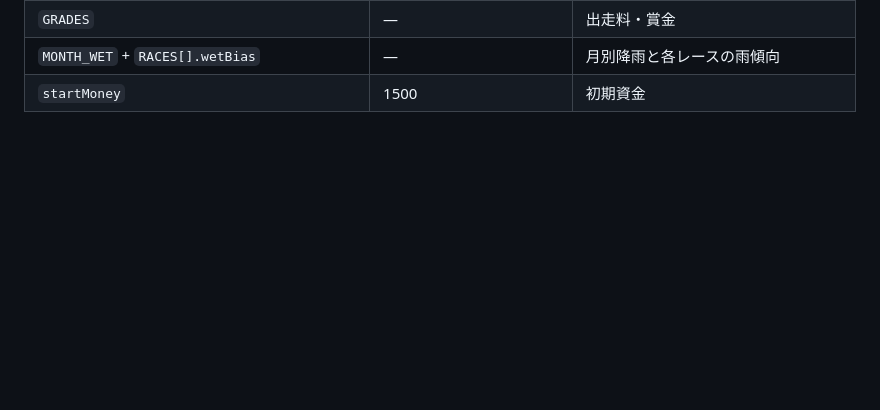
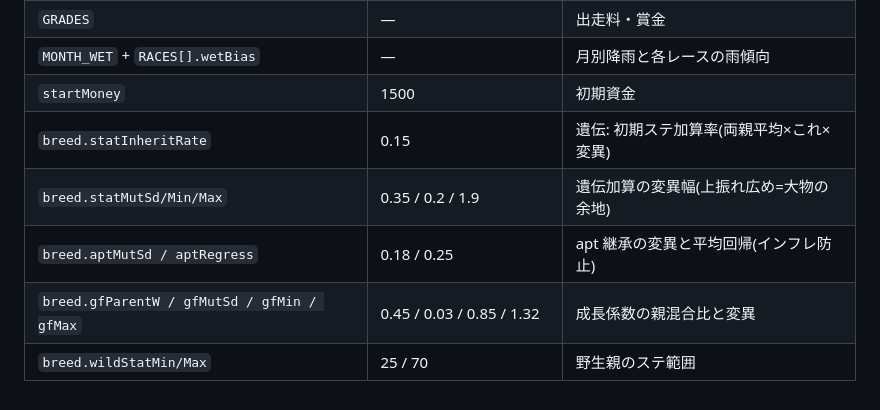
Before and after one commit to windom21-cpu/k-games, a Markdown page: 引き継ぎ書-star-maimai.md, the part around one of its changes. Drawn GitHub-style; blank space fills up the shorter version.

```diff
--- a/引き継ぎ書-star-maimai.md
+++ b/引き継ぎ書-star-maimai.md
@@ -234,3 +277,8 @@ qrencode -o /home/sk/デスクトップ/k-games/star-maimai/qr.png -s 10 -m 2 \
 | `GRADES` | — | 出走料・賞金 |
 | `MONTH_WET` + `RACES[].wetBias` | — | 月別降雨と各レースの雨傾向 |
 | `startMoney` | 1500 | 初期資金 |
+| `breed.statInheritRate` | 0.15 | 遺伝: 初期ステ加算率(両親平均×これ×変異) |
+| `breed.statMutSd/Min/Max` | 0.35 / 0.2 / 1.9 | 遺伝加算の変異幅(上振れ広め=大物の余地) |
+| `breed.aptMutSd / aptRegress` | 0.18 / 0.25 | apt 継承の変異と平均回帰(インフレ防止) |
+| `breed.gfParentW / gfMutSd / gfMin / gfMax` | 0.45 / 0.03 / 0.85 / 1.32 | 成長係数の親混合比と変異 |
+| `breed.wildStatMin/Max` | 25 / 70 | 野生親のステ範囲 |
```
Also changed, not shown: other parts of 引き継ぎ書-star-maimai.md (+61 -18 lines).
